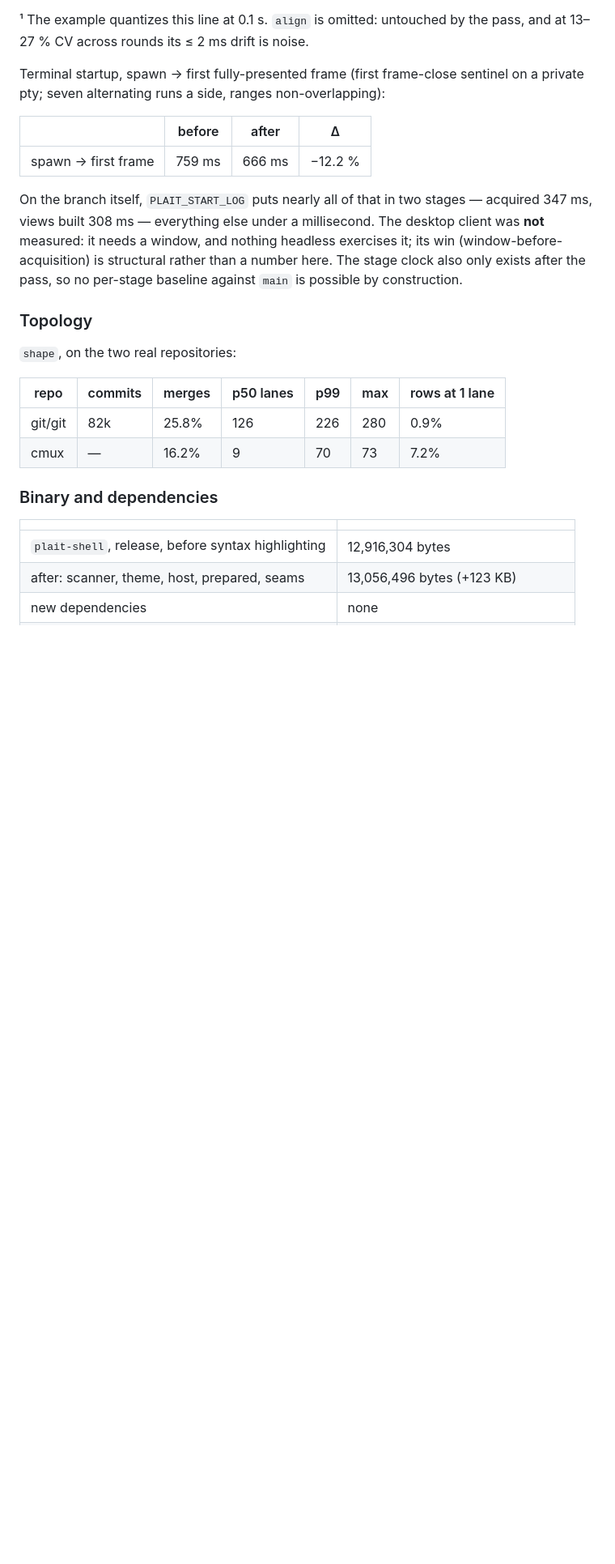
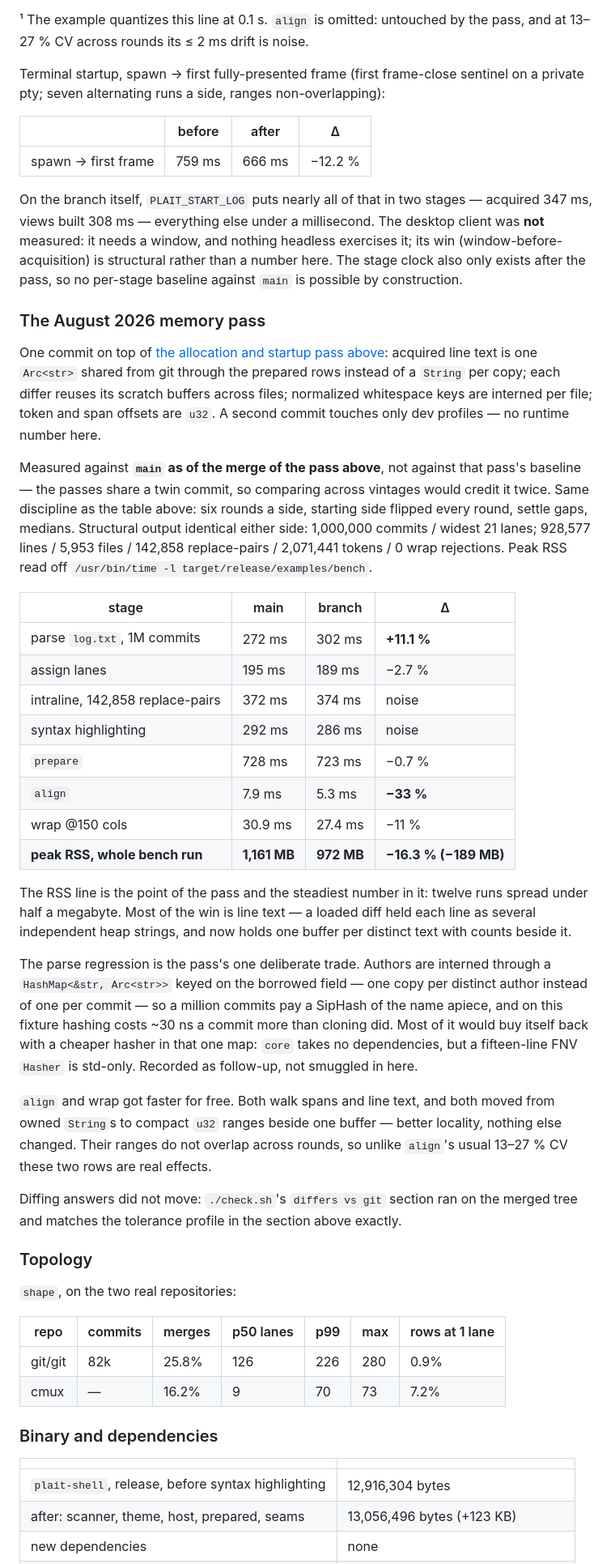
Before and after one commit to chrischriscris/gitten, a Markdown page: docs/measurements.md, the part around one of its changes. Shown at 81% size. GitHub-like rendering; blank space fills up the shorter version.

Commit message:
Record what the memory pass measured
- A/B against main as of the allocation pass, not the old base: the passes
  share a twin commit, so cross-vintage comparison would credit it twice.
  Peak RSS -16.3% (-189 MB); align -33% and wrap -11% for free; parse +11%
  as the deliberate author-interning trade, with the FNV-hash follow-up noted
- Refresh docs that still described pre-pass code: whitespace keys are
  interned rather than one String per line, the scanner grew per-category
  first-byte gates, Pair carries Arc<str> line text

```diff
--- a/docs/measurements.md
+++ b/docs/measurements.md
@@ -406,6 +408,54 @@ desktop client was **not** measured: it needs a window, and nothing headless
 exercises it; its win (window-before-acquisition) is structural rather than a
 number here. The stage clock also only exists after the pass, so no per-stage
 baseline against `main` is possible by construction.
+
+### The August 2026 memory pass
+
+One commit on top of [the allocation and startup pass above](#the-august-2026-allocation-and-startup-pass):
+acquired line text is one `Arc<str>` shared from git through the prepared rows
+instead of a `String` per copy; each differ reuses its scratch buffers across
+files; normalized whitespace keys are interned per file; token and span offsets
+are `u32`. A second commit touches only dev profiles — no runtime number here.
+
+Measured against **`main` as of the merge of the pass above**, not against that
+pass's baseline — the passes share a twin commit, so comparing across vintages
+would credit it twice. Same discipline as the table above: six rounds a side,
+starting side flipped every round, settle gaps, medians. Structural output
+identical either side: 1,000,000 commits / widest 21 lanes; 928,577 lines /
+5,953 files / 142,858 replace-pairs / 2,071,441 tokens / 0 wrap rejections.
+Peak RSS read off `/usr/bin/time -l target/release/examples/bench`.
+
+| stage | main | branch | Δ |
+|---|---|---|---|
+| parse `log.txt`, 1M commits | 272 ms | 302 ms | **+11.1 %** |
+| assign lanes | 195 ms | 189 ms | −2.7 % |
+| intraline, 142,858 replace-pairs | 372 ms | 374 ms | noise |
+| syntax highlighting | 292 ms | 286 ms | noise |
+| `prepare` | 728 ms | 723 ms | −0.7 % |
+| `align` | 7.9 ms | 5.3 ms | **−33 %** |
+| wrap @150 cols | 30.9 ms | 27.4 ms | −11 % |
+| **peak RSS, whole bench run** | **1,161 MB** | **972 MB** | **−16.3 % (−189 MB)** |
+
+The RSS line is the point of the pass and the steadiest number in it: twelve
+runs spread under half a megabyte. Most of the win is line text — a loaded diff
+held each line as several independent heap strings, and now holds one buffer per
+distinct text with counts beside it.
+
+The parse regression is the pass's one deliberate trade. Authors are interned
+through a `HashMap<&str, Arc<str>>` keyed on the borrowed field — one copy per
+distinct author instead of one per commit — so a million commits pay a SipHash
+of the name apiece, and on this fixture hashing costs ~30 ns a commit more than
+cloning did. Most of it would buy itself back with a cheaper hasher in that one
+map: `core` takes no dependencies, but a fifteen-line FNV `Hasher` is std-only.
+Recorded as follow-up, not smuggled in here.
+
+`align` and wrap got faster for free. Both walk spans and line text, and both
+moved from owned `String`s to compact `u32` ranges beside one buffer — better
+locality, nothing else changed. Their ranges do not overlap across rounds, so
+unlike `align`'s usual 13–27 % CV these two rows are real effects.
+
+Diffing answers did not move: `./check.sh`'s `differs vs git` section ran on the
+merged tree and matches the tolerance profile in the section above exactly.
 
 ### Topology
 
```
Also changed, not shown: other parts of docs/measurements.md (+6 -4 lines), docs/diff-pipeline.md (+2 -2 lines), docs/syntax-highlighting.md (+8 -3 lines).
